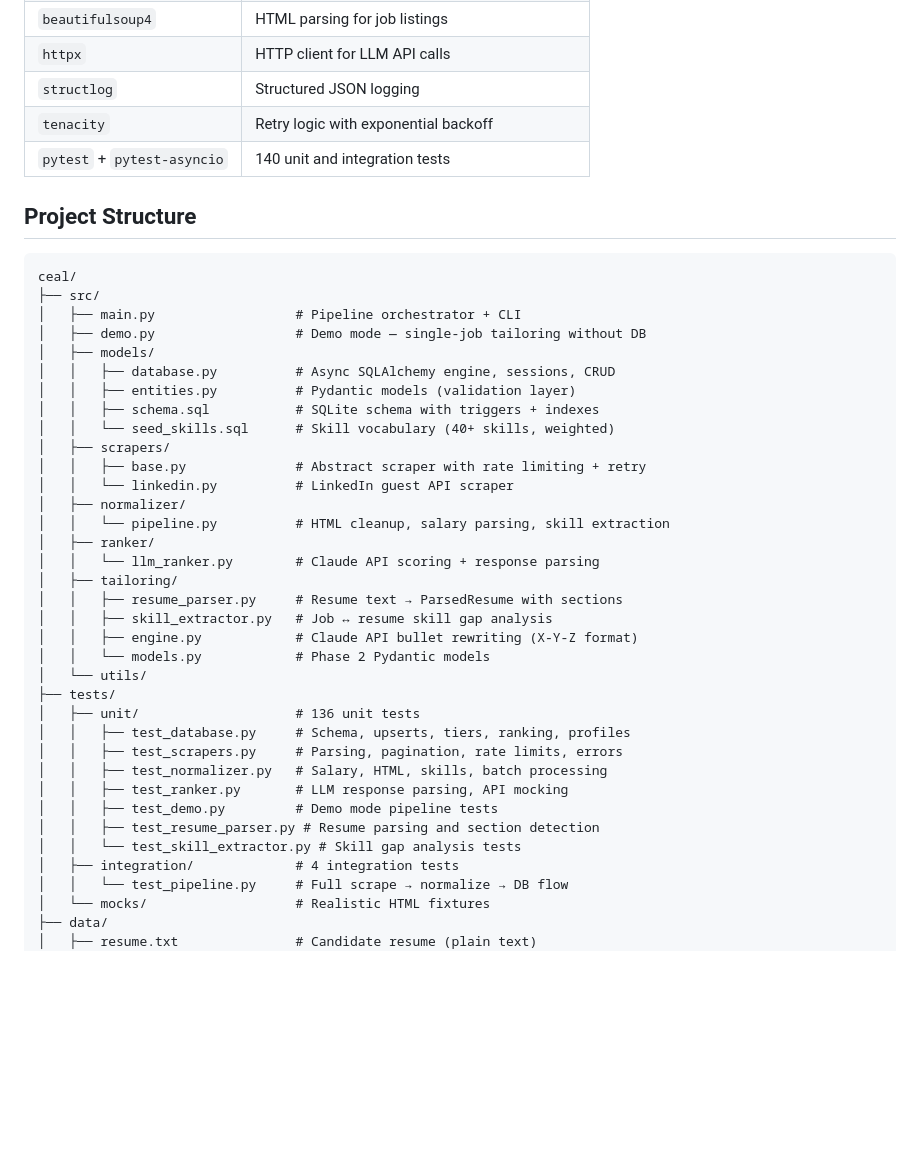
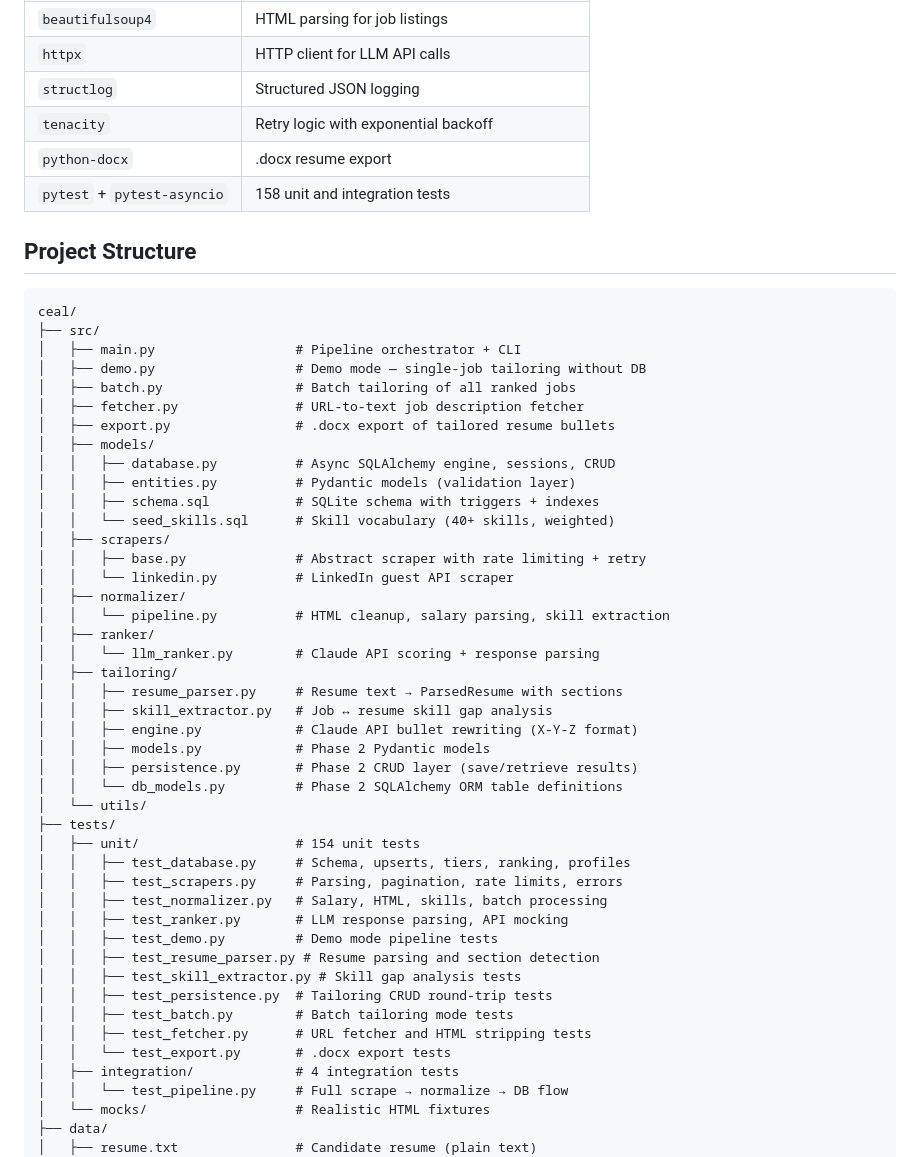
Before and after one commit to joshuahillard/ceal, a Markdown page: README.md, the part around one of its changes. GitHub-like rendering; blank space fills up the shorter version.

```diff
--- a/README.md
+++ b/README.md
@@ -41,7 +41,8 @@ Each stage runs as an independent `asyncio.Task`, communicating only through bou
 | `httpx` | HTTP client for LLM API calls |
 | `structlog` | Structured JSON logging |
 | `tenacity` | Retry logic with exponential backoff |
-| `pytest` + `pytest-asyncio` | 140 unit and integration tests |
+| `python-docx` | .docx resume export |
+| `pytest` + `pytest-asyncio` | 158 unit and integration tests |
 
 ## Project Structure
 
@@ -50,6 +51,9 @@ ceal/
 ├── src/
 │   ├── main.py                  # Pipeline orchestrator + CLI
 │   ├── demo.py                  # Demo mode — single-job tailoring without DB
+│   ├── batch.py                 # Batch tailoring of all ranked jobs
+│   ├── fetcher.py               # URL-to-text job description fetcher
+│   ├── export.py                # .docx export of tailored resume bullets
 │   ├── models/
 │   │   ├── database.py          # Async SQLAlchemy engine, sessions, CRUD
 │   │   ├── entities.py          # Pydantic models (validation layer)
@@ -66,17 +70,23 @@ ceal/
 │   │   ├── resume_parser.py     # Resume text → ParsedResume with sections
 │   │   ├── skill_extractor.py   # Job ↔ resume skill gap analysis
 │   │   ├── engine.py            # Claude API bullet rewriting (X-Y-Z format)
-│   │   └── models.py            # Phase 2 Pydantic models
+│   │   ├── models.py            # Phase 2 Pydantic models
+│   │   ├── persistence.py       # Phase 2 CRUD layer (save/retrieve results)
+│   │   └── db_models.py         # Phase 2 SQLAlchemy ORM table definitions
 │   └── utils/
 ├── tests/
-│   ├── unit/                    # 136 unit tests
+│   ├── unit/                    # 154 unit tests
 │   │   ├── test_database.py     # Schema, upserts, tiers, ranking, profiles
 │   │   ├── test_scrapers.py     # Parsing, pagination, rate limits, errors
 │   │   ├── test_normalizer.py   # Salary, HTML, skills, batch processing
 │   │   ├── test_ranker.py       # LLM response parsing, API mocking
 │   │   ├── test_demo.py         # Demo mode pipeline tests
 │   │   ├── test_resume_parser.py # Resume parsing and section detection
-│   │   └── test_skill_extractor.py # Skill gap analysis tests
+│   │   ├── test_skill_extractor.py # Skill gap analysis tests
+│   │   ├── test_persistence.py  # Tailoring CRUD round-trip tests
+│   │   ├── test_batch.py        # Batch tailoring mode tests
+│   │   ├── test_fetcher.py      # URL fetcher and HTML stripping tests
+│   │   └── test_export.py       # .docx export tests
 │   ├── integration/             # 4 integration tests
 │   │   └── test_pipeline.py     # Full scrape → normalize → DB flow
 │   └── mocks/                   # Realistic HTML fixtures
```
Also changed, not shown: other parts of README.md (+31 -1 lines).
